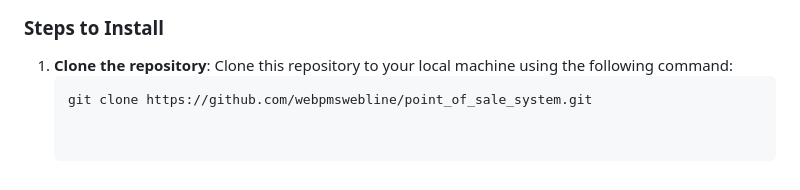
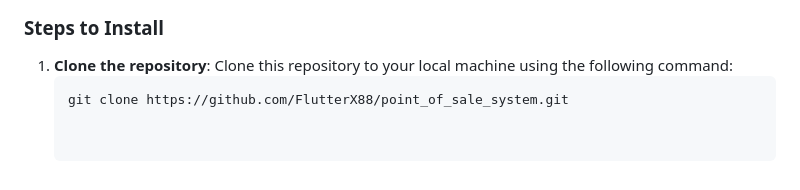
Before and after one commit to studentsdav/point_of_sale_system, a Markdown page: README.md, the part around the change. Rendered like a GitHub page.

````diff
--- a/README.md
+++ b/README.md
@@ -68,4 +68,4 @@ This is a **Point of Sale (POS)** system designed specifically for restaurants.
 1. **Clone the repository**:
    Clone this repository to your local machine using the following command:
    ```bash
-   git clone https://github.com/webpmswebline/point_of_sale_system.git
+   git clone https://github.com/FlutterX88/point_of_sale_system.git
````
